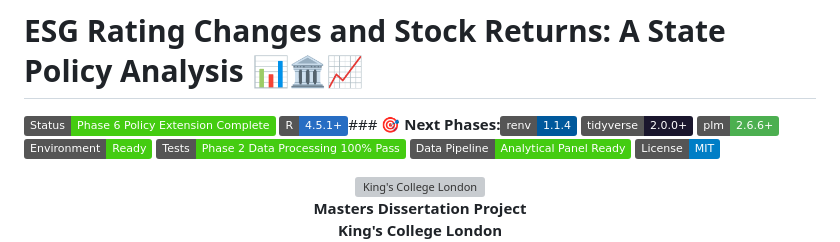
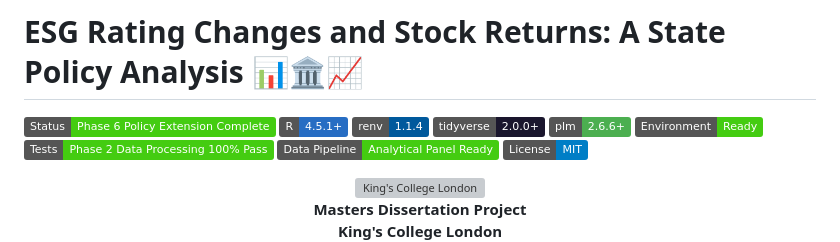
Before and after one commit to pollywhiten/esg_dissertation_project, a Markdown page: README.md, the part around one of its changes. Drawn GitHub-style; badges without logos; grey boxes are pictures that could not be loaded.

```diff
--- a/README.md
+++ b/README.md
@@ -1,7 +1,8 @@
 # ESG Rating Changes and Stock Returns: A State Policy Analysis 📊🏛️📈
 
 [![Status](https://img.shields.io/badge/Status-Phase%206%20Policy%20Extension%20Complete-brightgreen)](https://github.com/pollywhiten/esg_dissertation_project)
-[![R](https://img.shields.io/badge/R-4.5.1+-276DC3?style=flat&logo=r&logoColor=white)](https://www.r-project.org/)### 🎯 **Next Phases:**[![renv](https://img.shields.io/badge/renv-1.1.4-00599C?style=flat&logo=r&logoColor=white)](https://rstudio.github.io/renv/)
+[![R](https://img.shields.io/badge/R-4.5.1+-276DC3?style=flat&logo=r&logoColor=white)](https://www.r-project.org)
+[![renv](https://img.shields.io/badge/renv-1.1.4-00599C?style=flat&logo=r&logoColor=white)](https://rstudio.github.io/renv/)
 [![tidyverse](https://img.shields.io/badge/tidyverse-2.0.0+-1A162D?style=flat&logo=tidyverse&logoColor=white)](https://www.tidyverse.org/)
 [![plm](https://img.shields.io/badge/plm-2.6.6+-4CAF50?style=flat)](https://cran.r-project.org/package=plm)
 [![Environment](https://img.shields.io/badge/Environment-Ready-brightgreen?style=flat)](./#environment-status)
```
Also changed, not shown: other parts of README.md (+1 -1 lines).
